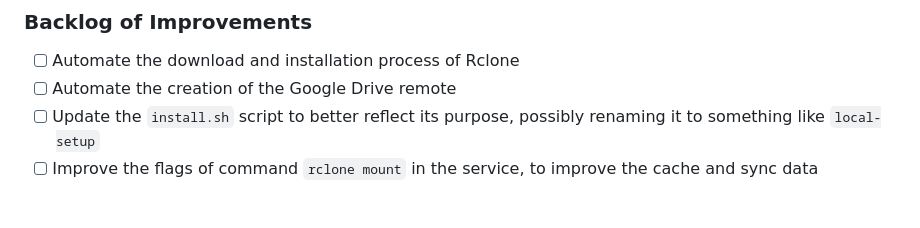
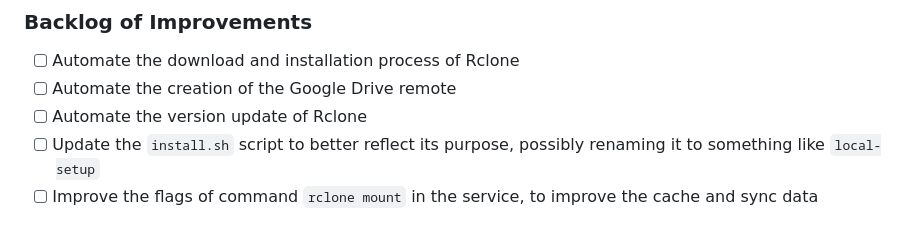
Before and after one commit to FernandoAvanzo/helpers-bash-scripts, a Markdown page: rclone/README.md, the part around the change. Drawn GitHub-style.

Commit message:
add one more item in the rclone backlog

```diff
--- a/rclone/README.md
+++ b/rclone/README.md
@@ -70,6 +70,7 @@
 
 - [ ] Automate the download and installation process of Rclone
 - [ ] Automate the creation of the Google Drive remote
+- [ ] Automate the version update of Rclone
 - [ ] Update the `install.sh` script to better reflect its purpose, possibly renaming it to something like `local-setup`
 - [ ] Improve the flags of command `rclone mount` in the service, to improve the cache and sync data
 
```
